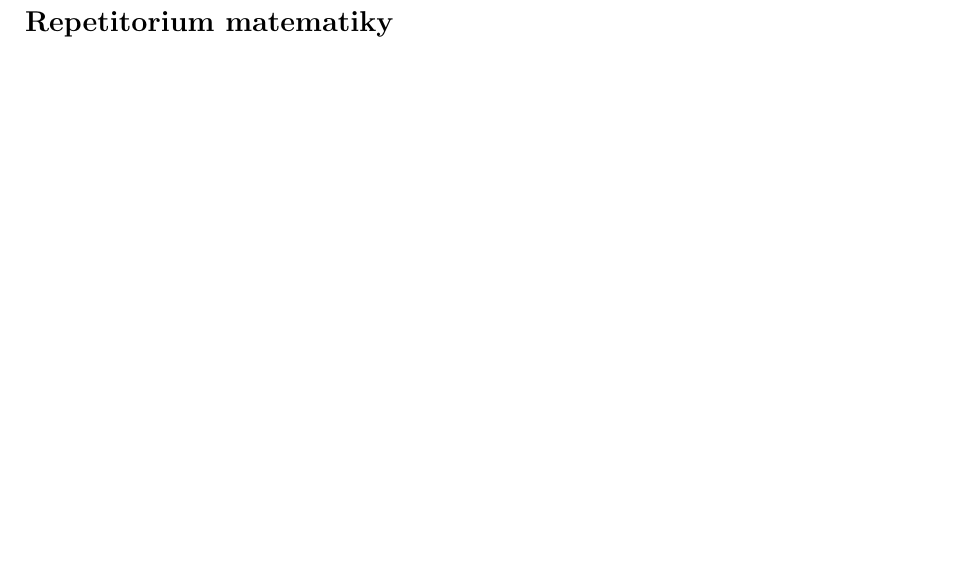
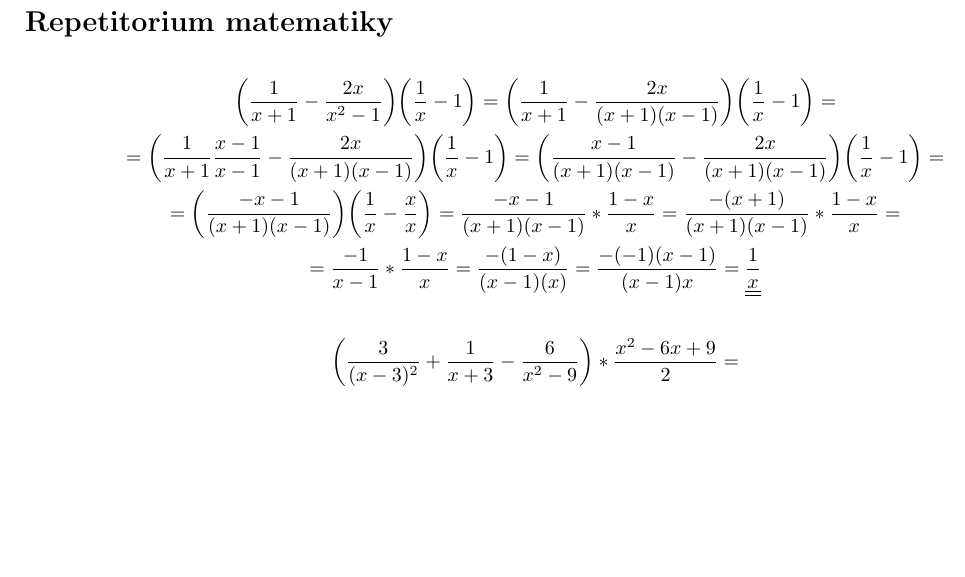
Before and after one commit to KopyTKG/UJEP_notes, a LaTeX document (1-semestr/repetitoriummat.tex, which reads assets/index.tex): part of the page, cut so that both start at the same text, the shorter picture padded with empty space. Compiled offline with pdfLaTeX.

Commit message:
rep added

```diff
--- a/1-semestr/repetitoriummat.tex
+++ b/1-semestr/repetitoriummat.tex
@@ -1,4 +1,21 @@
 \input{../assets/index.tex}
 \begin{document}
  \section*{Repetitorium matematiky}
+
+
+ \begin{gather*}
+    \biggl( \frac{1}{x+1} - \frac{2x}{x^2-1} \biggr) \biggl(\frac{1}{x} - 1\biggr)
+    =  \biggl( \frac{1}{ x+1} - \frac{2x}{(x+1)(x-1)}\biggr)\biggl(\frac{1}{x} -1 \biggr)
+    = \\
+    = \biggl( \frac{1}{x+1} \frac{x-1}{x-1} - \frac{2x}{(x+1)(x-1)} \biggr)  \biggl(\frac{1}{x}-1\biggr)
+    = \biggl( \frac{x-1}{(x+1)(x-1)} - \frac{2x}{(x+1)(x-1)}\biggr) \biggl(\frac{1}{x} - 1\biggr) =
+    \\
+    = \biggl(\frac{-x-1}{(x+1)(x-1)}\biggr)\biggl(\frac{1}{x} - \frac{x}{x}\biggr)
+    = \frac{-x-1}{(x+1)(x-1)}* \frac{1 - x}{x}
+    = \frac{-(x+1)}{(x+1)(x-1)} * \frac{1-x}{x} =
+    \\ = \frac{-1}{x-1} * \frac{1-x}{x} = \frac{-(1-x)}{(x-1)(x)} = \frac{-(-1)(x-1)}{(x-1)x} = \doubleunderline{\frac{1}{x}}
+\end{gather*}
+\begin{gather*}
+    \biggl( \frac{3}{(x-3)^2} + \frac{1}{x+3}- \frac{6}{x^2-9}\biggr) * \frac{x^2-6x+9}{2} =
+\end{gather*}
 \end{document}
--- a/assets/index.tex
+++ b/assets/index.tex
@@ -37,6 +37,8 @@
 		}
 	\end{large}
 }
+
+\def\doubleunderline#1{\underline{\underline{#1}}}
 
 \newcommand{\red}[1]{\textcolor{Red}{#1}}
 \newcommand{\blue}[1]{\textcolor{Blue}{#1}}
```
Also changed, not shown: 1-semestr/repetitoriummat.pdf.
